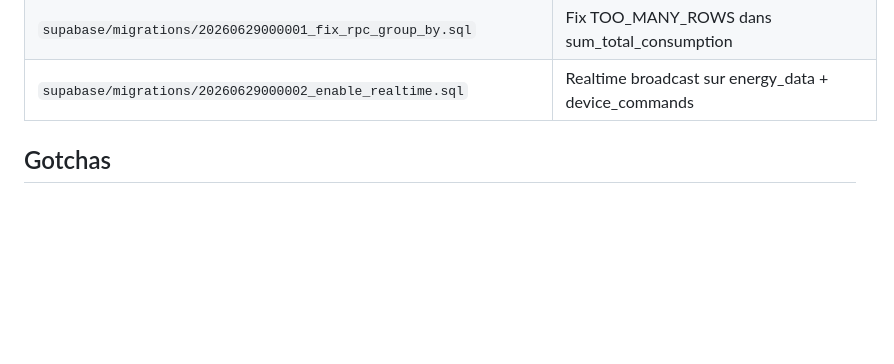
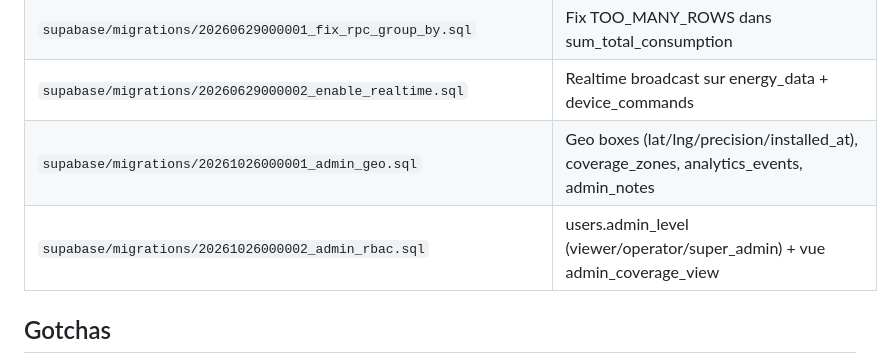
Before and after one commit to HackerGit29/flutter, a Markdown page: AGENTS.md, the part around the change. Rendered like a GitHub page; blank space fills up the shorter version.

Commit message:
docs(admin): référence les migrations geo et RBAC dans AGENTS.md

```diff
--- a/AGENTS.md
+++ b/AGENTS.md
@@ -380,6 +380,8 @@ Semantic Versioning 2.0.0. Canonical version in `pubspec.yaml`. See `VERSION.md`
 | `supabase/migrations/20260628000001_energy_rollup.sql` | Energy_data : kwh + cumulative_kwh au lieu de total_day/week/month/year |
 | `supabase/migrations/20260629000001_fix_rpc_group_by.sql` | Fix TOO_MANY_ROWS dans sum_total_consumption |
 | `supabase/migrations/20260629000002_enable_realtime.sql` | Realtime broadcast sur energy_data + device_commands |
+| `supabase/migrations/20261026000001_admin_geo.sql` | Geo boxes (lat/lng/precision/installed_at), coverage_zones, analytics_events, admin_notes |
+| `supabase/migrations/20261026000002_admin_rbac.sql` | users.admin_level (viewer/operator/super_admin) + vue admin_coverage_view |
 
 ## Gotchas
 
```
